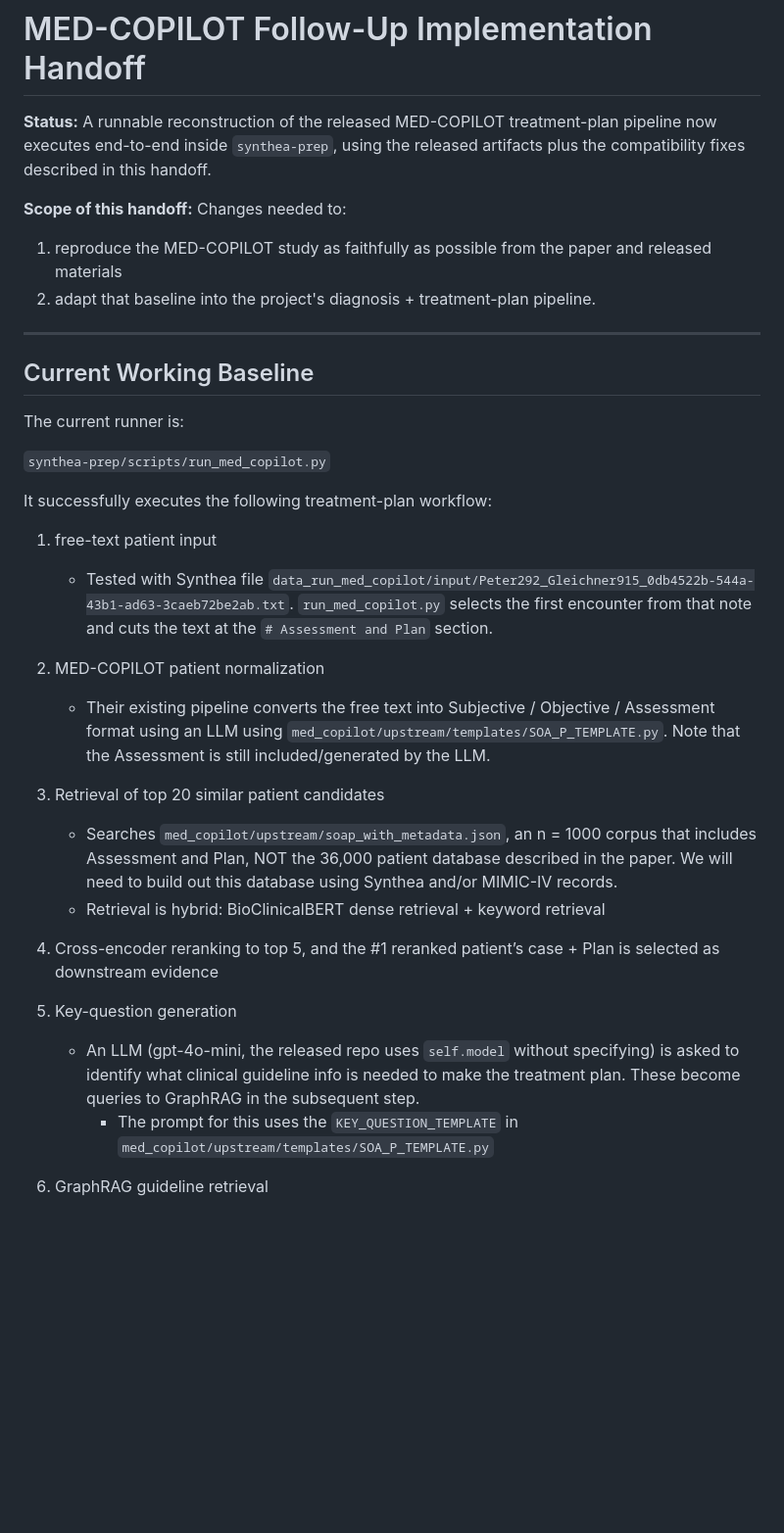
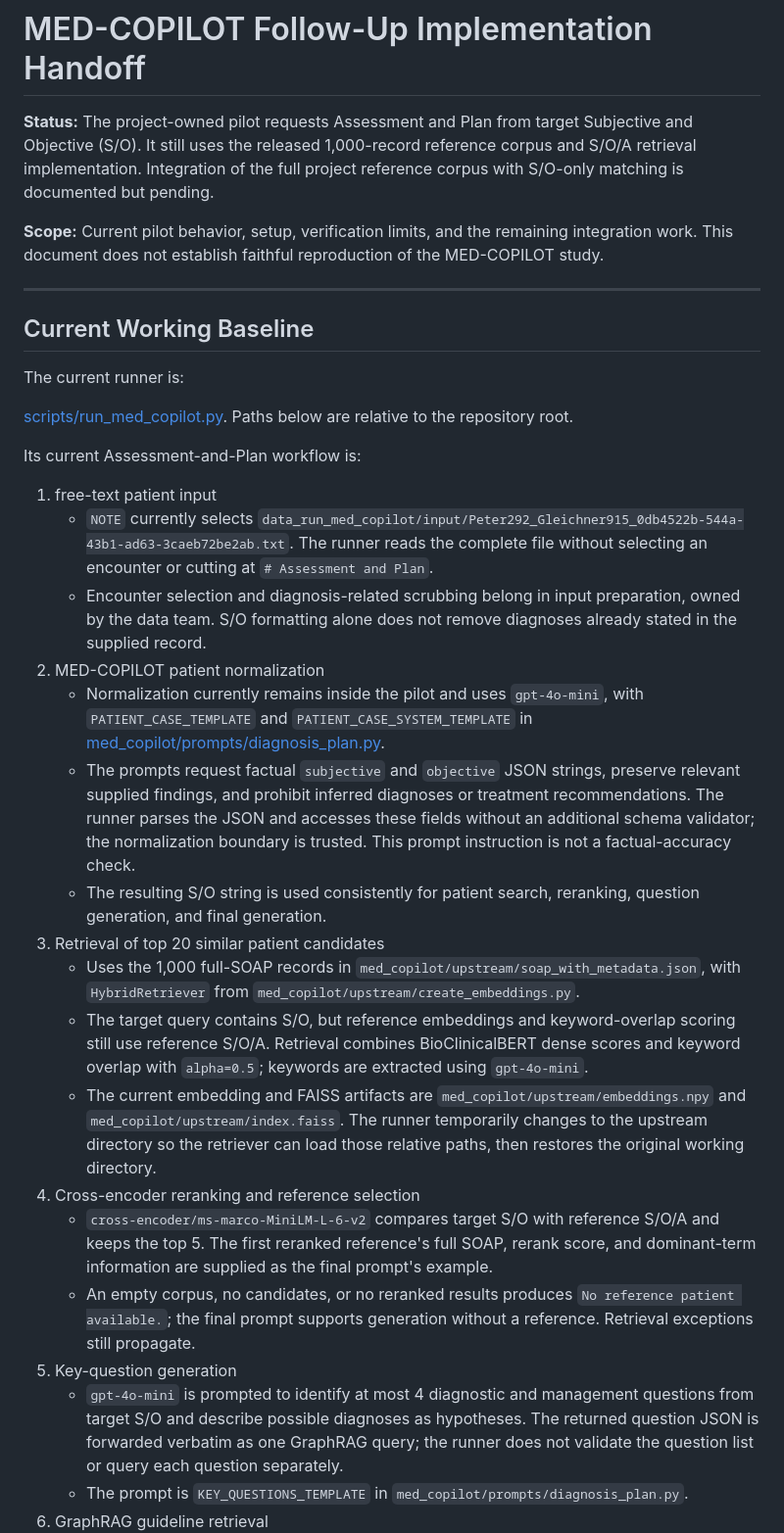
Before and after one commit to ttogom/synthea-prep, a Markdown page: med_copilot/docs/MED_COPILOT_diagnosis_plan_handoff.md, the part around one of its changes. Shown at 98% size. Drawn GitHub-style; blank space fills up the shorter version.

```diff
--- a/med_copilot/docs/MED_COPILOT_diagnosis_plan_handoff.md
+++ b/med_copilot/docs/MED_COPILOT_diagnosis_plan_handoff.md
@@ -1,10 +1,8 @@
 # MED-COPILOT Follow-Up Implementation Handoff
 
-**Status:** A runnable reconstruction of the released MED-COPILOT treatment-plan pipeline now executes end-to-end inside `synthea-prep`, using the released artifacts plus the compatibility fixes described in this handoff.
+**Status:** The project-owned pilot requests Assessment and Plan from target Subjective and Objective (S/O). It still uses the released 1,000-record reference corpus and S/O/A retrieval implementation. Integration of the full project reference corpus with S/O-only matching is documented but pending.
 
-**Scope of this handoff:** Changes needed to:
-1. reproduce the MED-COPILOT study as faithfully as possible from the paper and released materials
-2. adapt that baseline into the project's diagnosis + treatment-plan pipeline.
+**Scope:** Current pilot behavior, setup, verification limits, and the remaining integration work. This document does not establish faithful reproduction of the MED-COPILOT study.
 
 ---
 
@@ -12,19 +10,25 @@
 
 The current runner is:
 
-`synthea-prep/scripts/run_med_copilot.py`
+[scripts/run_med_copilot.py](../../scripts/run_med_copilot.py). Paths below are relative to the repository root.
 
-It successfully executes the following treatment-plan workflow:
+Its current Assessment-and-Plan workflow is:
 
 1. free-text patient input
-    - Tested with Synthea file `data_run_med_copilot/input/Peter292_Gleichner915_0db4522b-544a-43b1-ad63-3caeb72be2ab.txt`. `run_med_copilot.py` selects the first encounter from that note and cuts the text at the `# Assessment and Plan` section.
+    - `NOTE` currently selects `data_run_med_copilot/input/Peter292_Gleichner915_0db4522b-544a-43b1-ad63-3caeb72be2ab.txt`. The runner reads the complete file without selecting an encounter or cutting at `# Assessment and Plan`.
+    - Encounter selection and diagnosis-related scrubbing belong in input preparation, owned by the data team. S/O formatting alone does not remove diagnoses already stated in the supplied record.
 2. MED-COPILOT patient normalization
-    - Their existing pipeline converts the free text into Subjective / Objective / Assessment format using an LLM using `med_copilot/upstream/templates/SOA_P_TEMPLATE.py`. Note that the Assessment is still included/generated by the LLM.
+    - Normalization currently remains inside the pilot and uses `gpt-4o-mini`, with `PATIENT_CASE_TEMPLATE` and `PATIENT_CASE_SYSTEM_TEMPLATE` in [med_copilot/prompts/diagnosis_plan.py](../prompts/diagnosis_plan.py).
+    - The prompts request factual `subjective` and `objective` JSON strings, preserve relevant supplied findings, and prohibit inferred diagnoses or treatment recommendations. The runner parses the JSON and accesses these fields without an additional schema validator; the normalization boundary is trusted. This prompt instruction is not a factual-accuracy check.
+    - The resulting S/O string is used consistently for patient search, reranking, question generation, and final generation.
 3. Retrieval of top 20 similar patient candidates
-    - Searches `med_copilot/upstream/soap_with_metadata.json`, an n = 1000 corpus that includes Assessment and Plan, NOT the 36,000 patient database described in the paper. We will need to build out this database using Synthea and/or MIMIC-IV records.
-    - Retrieval is hybrid: BioClinicalBERT dense retrieval + keyword retrieval
-4. Cross-encoder reranking to top 5, and the #1 reranked patient’s case + Plan is selected as downstream evidence
+    - Uses the 1,000 full-SOAP records in `med_copilot/upstream/soap_with_metadata.json`, with `HybridRetriever` from `med_copilot/upstream/create_embeddings.py`.
+    - The target query contains S/O, but reference embeddings and keyword-overlap scoring still use reference S/O/A. Retrieval combines BioClinicalBERT dense scores and keyword overlap with `alpha=0.5`; keywords are extracted using `gpt-4o-mini`.
+    - The current embedding and FAISS artifacts are `med_copilot/upstream/embeddings.npy` and `med_copilot/upstream/index.faiss`. The runner temporarily changes to the upstream directory so the retriever can load those relative paths, then restores the original working directory.
+4. Cross-encoder reranking and reference selection
+    - `cross-encoder/ms-marco-MiniLM-L-6-v2` compares target S/O with reference S/O/A and keeps the top 5. The first reranked reference's full SOAP, rerank score, and dominant-term information are supplied as the final prompt's example.
+    - An empty corpus, no candidates, or no reranked results produces `No reference patient available.`; the final prompt supports generation without a reference. Retrieval exceptions still propagate.
 5. Key-question generation
-    - An LLM (gpt-4o-mini, the released repo uses `self.model` without specifying) is asked to identify what clinical guideline info is needed to make the treatment plan. These become queries to GraphRAG in the subsequent step.
-        - The prompt for this uses the `KEY_QUESTION_TEMPLATE` in `med_copilot/upstream/templates/SOA_P_TEMPLATE.py`
+    - `gpt-4o-mini` is prompted to identify at most 4 diagnostic and management questions from target S/O and describe possible diagnoses as hypotheses. The returned question JSON is forwarded verbatim as one GraphRAG query; the runner does not validate the question list or query each question separately.
+    - The prompt is `KEY_QUESTIONS_TEMPLATE` in `med_copilot/prompts/diagnosis_plan.py`.
 6. GraphRAG guideline retrieval
```
Also changed, not shown: other parts of med_copilot/docs/MED_COPILOT_diagnosis_plan_handoff.md (+45 -10 lines), med_copilot/docs/changes_to_run_med_copilot.md (+31 -35 lines), med_copilot/docs/key_pipeline_changes.md (+1 -1 lines).
